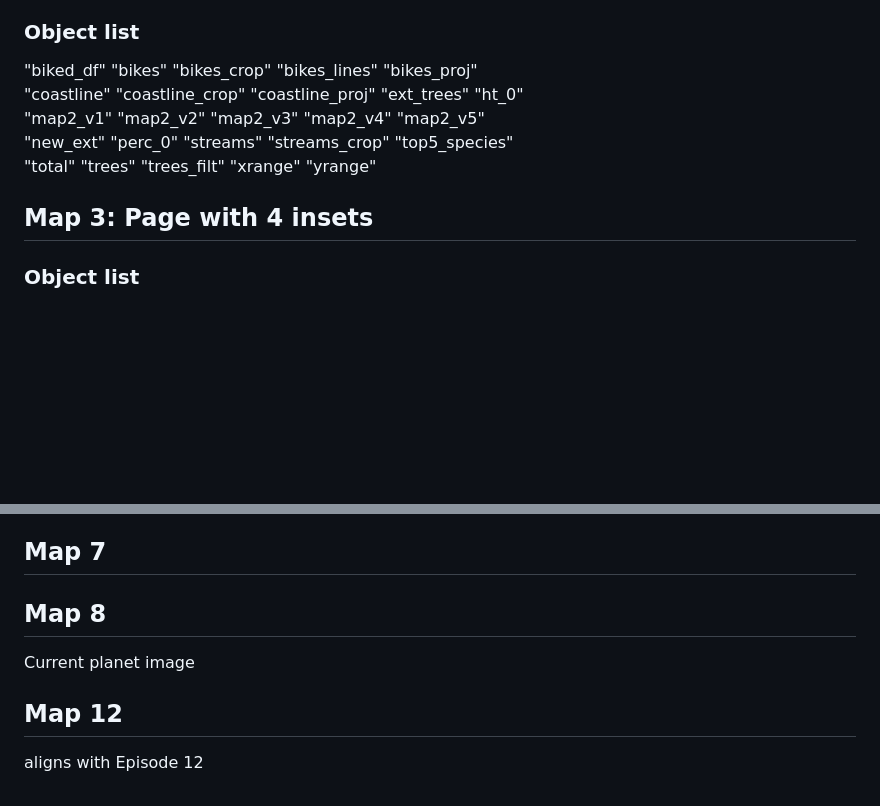
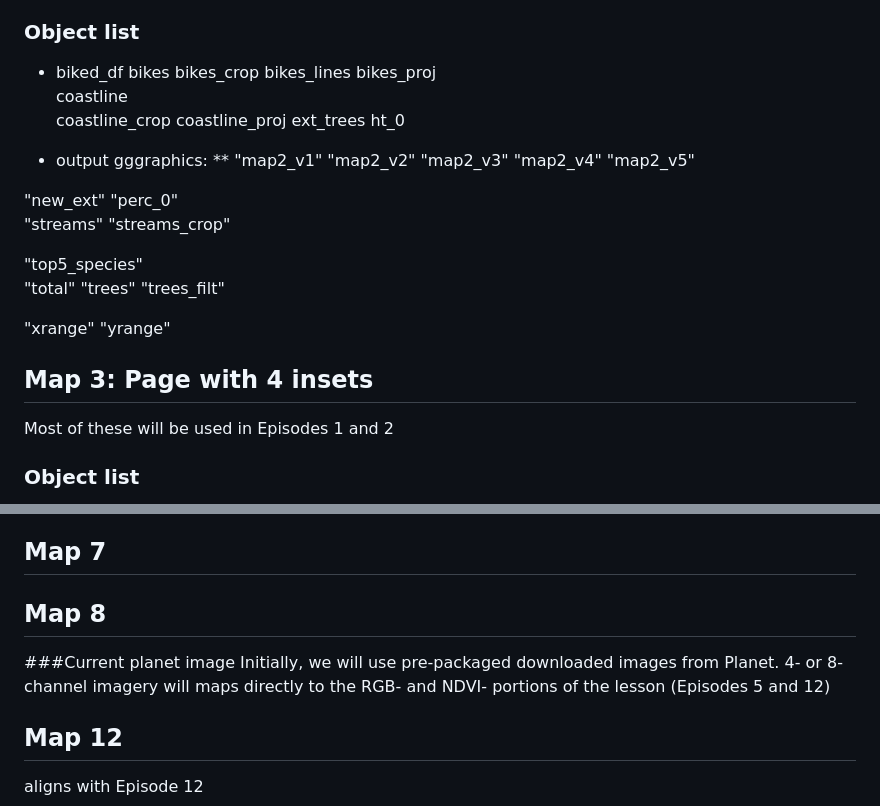
Before and after one commit to UCSBCarpentry/geospatialRUCSBAtlas, a Markdown page: datadictionary.md, 2 parts joined by grey strips. GitHub-like rendering; blank space fills up the shorter version.

Commit message:
editing of lists and notes

```diff
--- a/datadictionary.md
+++ b/datadictionary.md
@@ -79,14 +79,31 @@ Links are to their original source:
 * Pirate MapBox themed basemap?
 
 ### Object list
-"biked_df"       "bikes"          "bikes_crop"     "bikes_lines"    "bikes_proj"
-"coastline"      "coastline_crop" "coastline_proj" "ext_trees"      "ht_0"
-"map2_v1"        "map2_v2"        "map2_v3"        "map2_v4"        "map2_v5"
-"new_ext"        "perc_0"         "streams"        "streams_crop"   "top5_species"
-"total"          "trees"          "trees_filt"     "xrange"         "yrange"
+* biked_df
+bikes
+bikes_crop
+bikes_lines
+bikes_proj
+coastline
+coastline_crop
+coastline_proj
+ext_trees
+ht_0
+
+* output gggraphics:
+   ** "map2_v1"        "map2_v2"        "map2_v3"        "map2_v4"        "map2_v5"
+
+"new_ext"        "perc_0"
+"streams"        "streams_crop"
+
+"top5_species"
+"total"          "trees"          "trees_filt"
+
+"xrange"         "yrange"
 
 
 ## Map 3: Page with 4 insets
+Most of these will be used in Episodes 1 and 2
 
 ### Object list
  "bath_clipped"       "bath_df"            "bath_rast"          "campus_bath_df"
@@ -112,7 +129,10 @@ Links are to their original source:
  ## Map 7
 
  ## Map 8
- Current planet image
+ ###Current planet image
+ Initially, we will use pre-packaged downloaded images from Planet.
+ 4- or 8-channel imagery will maps directly to the RGB- and
+ NDVI- portions of the lesson (Episodes 5 and 12)
 
  ## Map 12
  aligns with Episode 12
```
